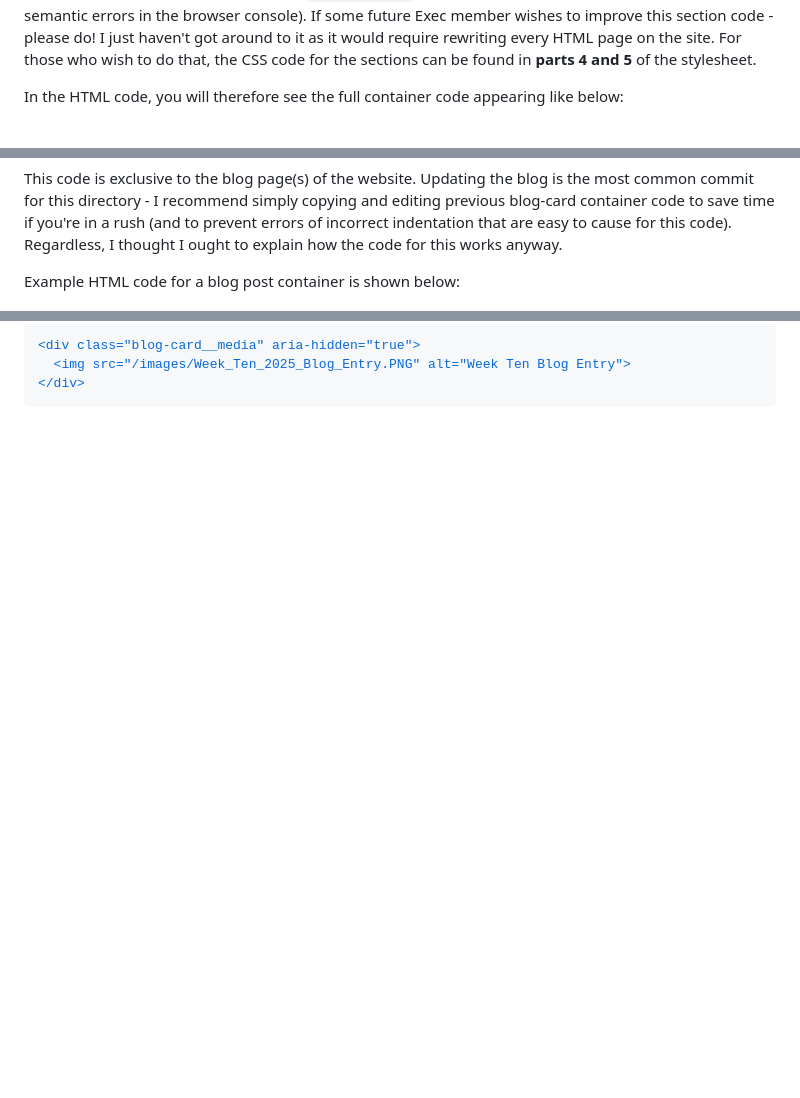
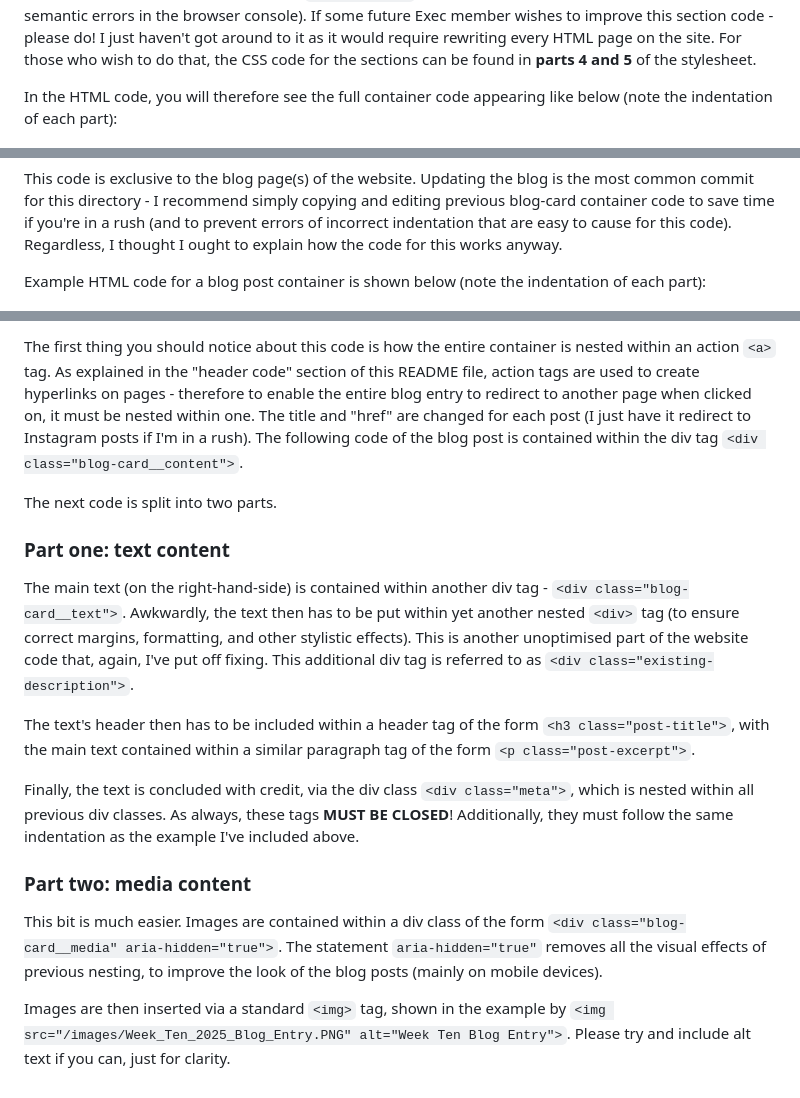
Before and after one commit to LUAstro/LUAstro-website, a Markdown page: README.md, 3 parts joined by grey strips. Drawn GitHub-style; blank space fills up the shorter version.

```diff
--- a/README.md
+++ b/README.md
@@ -334,5 +334,5 @@ You will notice that the above CSS code doesn't specify the text sizes of anythi
 
 There are two types of section subclasses you will see. The "hero" subclass specifies the larger header text to the container (which also has a larger margin), whilst the "intro" subclass specifies the standard paragraph text. This part of the website's code is, admittedly, unoptimised. The "hero" subclass only generates nice headers **for text within `<h2> .. </h2>` tags** (which is pretty stupid and generates semantic errors in the browser console). If some future Exec member wishes to improve this section code - please do! I just haven't got around to it as it would require rewriting every HTML page on the site. For those who wish to do that, the CSS code for the sections can be found in **parts 4 and 5** of the stylesheet.
 
-In the HTML code, you will therefore see the full container code appearing like below:
+In the HTML code, you will therefore see the full container code appearing like below (note the indentation of each part):
 
@@ -359,5 +357,5 @@ To summarise:
 
 This code is exclusive to the blog page(s) of the website. Updating the blog is the most common commit for this directory - I recommend simply copying and editing previous blog-card container code to save time if you're in a rush (and to prevent errors of incorrect indentation that are easy to cause for this code). Regardless, I thought I ought to explain how the code for this works anyway.
 
-Example HTML code for a blog post container is shown below:
+Example HTML code for a blog post container is shown below (note the indentation of each part):
 
@@ -375,6 +379,18 @@ Example HTML code for a blog post container is shown below:
 
-    <div class="blog-card__media" aria-hidden="true">
-      <img src="/images/Week_Ten_2025_Blog_Entry.PNG" alt="Week Ten Blog Entry">
-    </div>
-  </div>
-</a>
+The first thing you should notice about this code is how the entire container is nested within an action `<a>` tag. As explained in the "header code" section of this README file, action tags are used to create hyperlinks on pages - therefore to enable the entire blog entry to redirect to another page when clicked on, it must be nested within one. The title and "href" are changed for each post (I just have it redirect to Instagram posts if I'm in a rush). The following code of the blog post is contained within the div tag `<div class="blog-card__content">`.
+
+The next code is split into two parts.
+
+<h3>Part one: text content</h3>
+
+The main text (on the right-hand-side) is contained within another div tag - `<div class="blog-card__text">`. Awkwardly, the text then has to be put within yet another nested `<div>` tag (to ensure correct margins, formatting, and other stylistic effects). This is another unoptimised part of the website code that, again, I've put off fixing. This additional div tag is referred to as `<div class="existing-description">`.
+
+The text's header then has to be included within a header tag of the form `<h3 class="post-title">`, with the main text contained within a similar paragraph tag of the form `<p class="post-excerpt">`.
+
+Finally, the text is concluded with credit, via the div class `<div class="meta">`, which is nested within all previous div classes. As always, these tags **MUST BE CLOSED**! Additionally, they must follow the same indentation as the example I've included above.
+
+<h3>Part two: media content</h3>
+
+This bit is much easier. Images are contained within a div class of the form `<div class="blog-card__media" aria-hidden="true">`. The statement `aria-hidden="true"` removes all the visual effects of previous nesting, to improve the look of the blog posts (mainly on mobile devices).
+
+Images are then inserted via a standard `<img>` tag, shown in the example by `<img src="/images/Week_Ten_2025_Blog_Entry.PNG" alt="Week Ten Blog Entry">`. Please try and include alt text if you can, just for clarity.
```
Also changed, not shown: other parts of README.md (+50 -46 lines).
